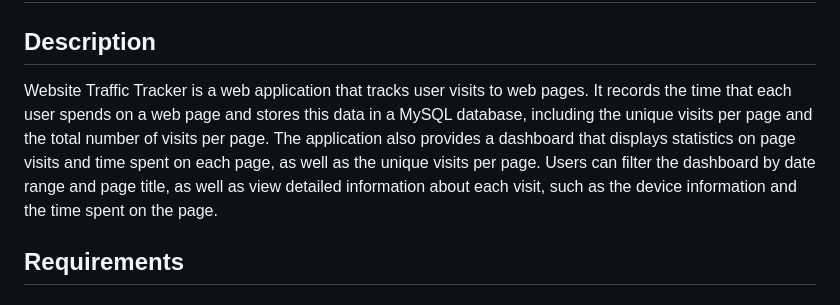
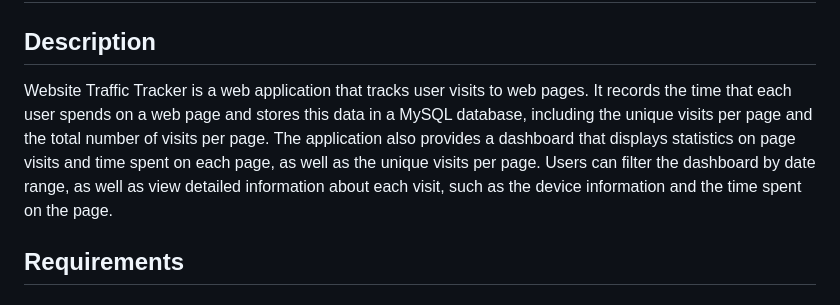
Before and after one commit to Octavian47/Traffic-tracker, a Markdown page: README.md, the part around the change. Rendered like a GitHub page.

```diff
--- a/README.md
+++ b/README.md
@@ -2,7 +2,7 @@
 
 ## Description
 
-Website Traffic Tracker is a web application that tracks user visits to web pages. It records the time that each user spends on a web page and stores this data in a MySQL database, including the unique visits per page and the total number of visits per page. The application also provides a dashboard that displays statistics on page visits and time spent on each page, as well as the unique visits per page. Users can filter the dashboard by date range and page title, as well as view detailed information about each visit, such as the device information and the time spent on the page.
+Website Traffic Tracker is a web application that tracks user visits to web pages. It records the time that each user spends on a web page and stores this data in a MySQL database, including the unique visits per page and the total number of visits per page. The application also provides a dashboard that displays statistics on page visits and time spent on each page, as well as the unique visits per page. Users can filter the dashboard by date range, as well as view detailed information about each visit, such as the device information and the time spent on the page.
 
 ## Requirements
 
```
